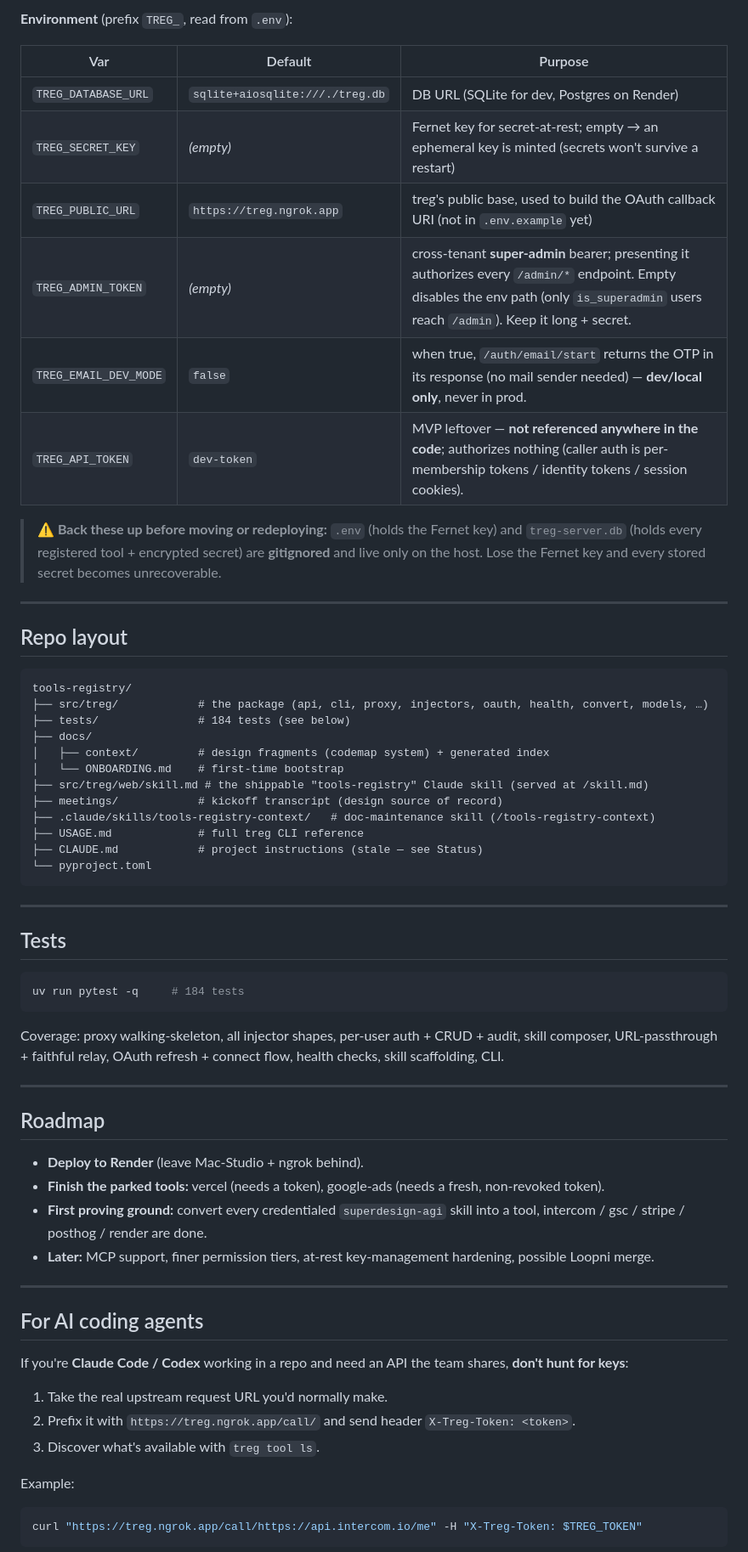
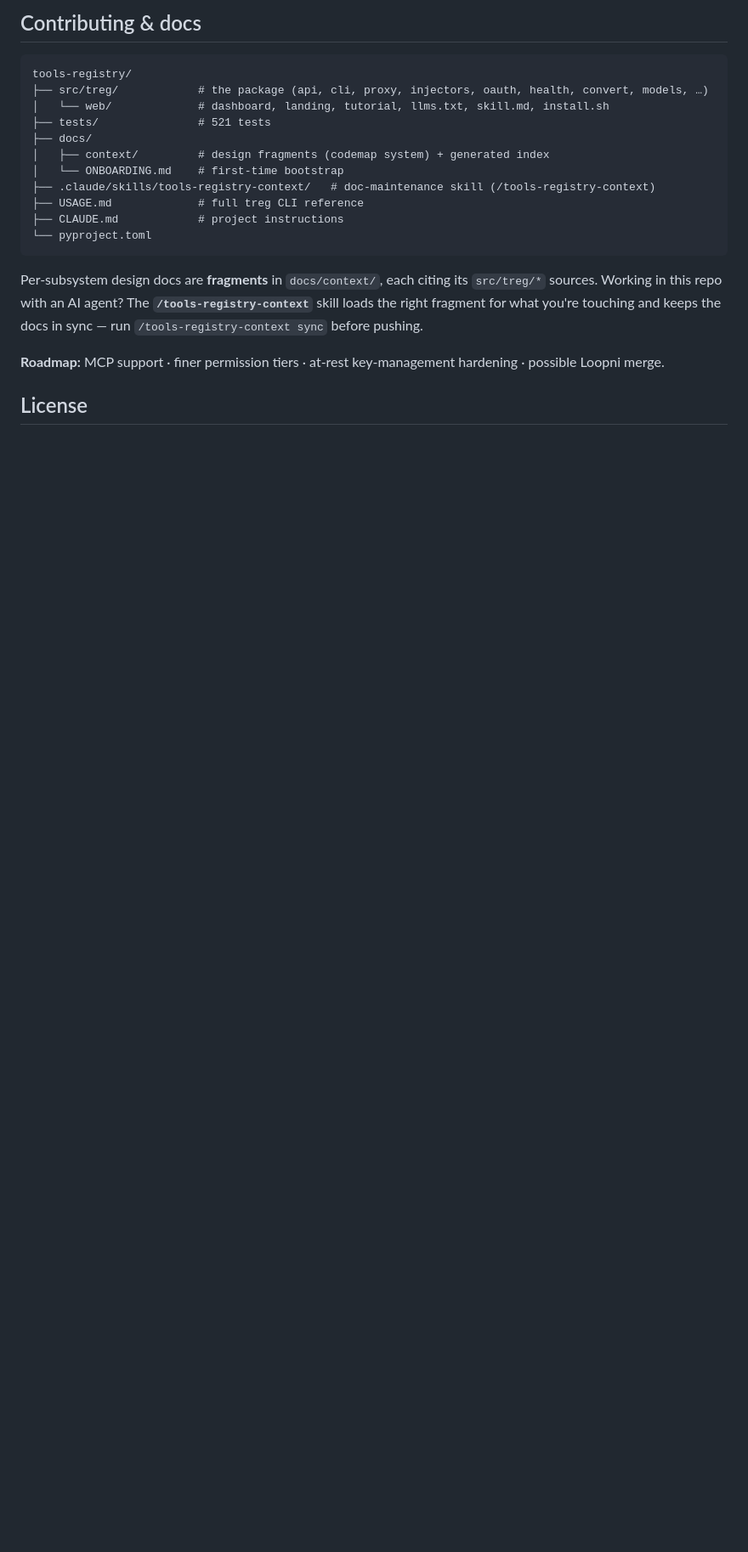
Before and after one commit to superdesigndev/tools-registry, a Markdown page: README.md, the part around one of its changes. Shown at 85% size. GitHub-like rendering; blank space fills up the shorter version.

````diff
--- a/README.md
+++ b/README.md
@@ -247,71 +278,26 @@ uv run python -m treg keygen   # print a fresh Fernet key for TREG_SECRET_KEY
-**Environment** (prefix `TREG_`, read from `.env`):
-
-| Var | Default | Purpose |
-|---|---|---|
-| `TREG_DATABASE_URL` | `sqlite+aiosqlite:///./treg.db` | DB URL (SQLite for dev, Postgres on Render) |
-| `TREG_SECRET_KEY` | *(empty)* | Fernet key for secret-at-rest; empty → an ephemeral key is minted (secrets won't survive a restart) |
-| `TREG_PUBLIC_URL` | `https://treg.ngrok.app` | treg's public base, used to build the OAuth callback URI (not in `.env.example` yet) |
-| `TREG_ADMIN_TOKEN` | _(empty)_ | cross-tenant **super-admin** bearer; presenting it authorizes every `/admin/*` endpoint. Empty disables the env path (only `is_superadmin` users reach `/admin`). Keep it long + secret. |
-| `TREG_EMAIL_DEV_MODE` | `false` | when true, `/auth/email/start` returns the OTP in its response (no mail sender needed) — **dev/local only**, never in prod. |
-| `TREG_API_TOKEN` | `dev-token` | MVP leftover — **not referenced anywhere in the code**; authorizes nothing (caller auth is per-membership tokens / identity tokens / session cookies). |
-
-> **⚠️ Back these up before moving or redeploying:** `.env` (holds the Fernet key) and
-> `treg-server.db` (holds every registered tool + encrypted secret) are **gitignored** and live only
-> on the host. Lose the Fernet key and every stored secret becomes unrecoverable.
-
----
-
-## Repo layout
+## Contributing & docs
 
 ```
 tools-registry/
 ├── src/treg/            # the package (api, cli, proxy, injectors, oauth, health, convert, models, …)
-├── tests/               # 184 tests (see below)
+│   └── web/             # dashboard, landing, tutorial, llms.txt, skill.md, install.sh
+├── tests/               # 521 tests
 ├── docs/
 │   ├── context/         # design fragments (codemap system) + generated index
 │   └── ONBOARDING.md    # first-time bootstrap
-├── src/treg/web/skill.md # the shippable "tools-registry" Claude skill (served at /skill.md)
-├── meetings/            # kickoff transcript (design source of record)
 ├── .claude/skills/tools-registry-context/   # doc-maintenance skill (/tools-registry-context)
 ├── USAGE.md             # full treg CLI reference
-├── CLAUDE.md            # project instructions (stale — see Status)
+├── CLAUDE.md            # project instructions
 └── pyproject.toml
 ```
 
----
+Per-subsystem design docs are **fragments** in `docs/context/`, each citing its `src/treg/*`
+sources. Working in this repo with an AI agent? The **`/tools-registry-context`** skill loads the
+right fragment for what you're touching and keeps the docs in sync — run
+`/tools-registry-context sync` before pushing.
 
-## Tests
+**Roadmap:** MCP support · finer permission tiers · at-rest key-management hardening · possible
+Loopni merge.
 
-```bash
-uv run pytest -q     # 184 tests
-```
+## License
 
-Coverage: proxy walking-skeleton, all injector shapes, per-user auth + CRUD + audit, skill composer,
-URL-passthrough + faithful relay, OAuth refresh + connect flow, health checks, skill scaffolding, CLI.
-
----
-
-## Roadmap
-
-- **Deploy to Render** (leave Mac-Studio + ngrok behind).
-- **Finish the parked tools:** vercel (needs a token), google-ads (needs a fresh, non-revoked token).
-- **First proving ground:** convert every credentialed `superdesign-agi` skill into a tool,
-  intercom / gsc / stripe / posthog / render are done.
-- **Later:** MCP support, finer permission tiers, at-rest key-management hardening, possible Loopni merge.
-
----
-
-## For AI coding agents
-
-If you're **Claude Code / Codex** working in a repo and need an API the team shares, **don't hunt for
-keys**:
-
-1. Take the real upstream request URL you'd normally make.
-2. Prefix it with `https://treg.ngrok.app/call/` and send header `X-Treg-Token: <token>`.
-3. Discover what's available with `treg tool ls`.
-
-Example:
-```bash
-curl "https://treg.ngrok.app/call/https://api.intercom.io/me" -H "X-Treg-Token: $TREG_TOKEN"
-```
-
````
Also changed, not shown: other parts of README.md (+200 -182 lines).
